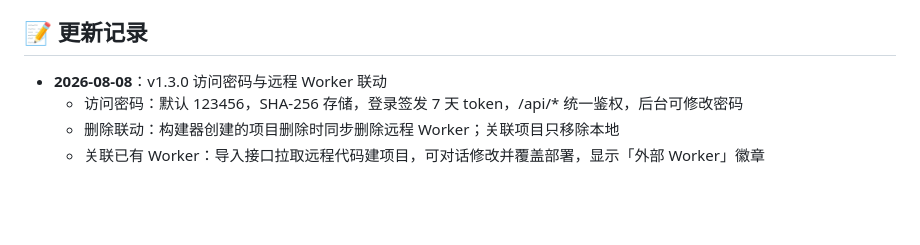
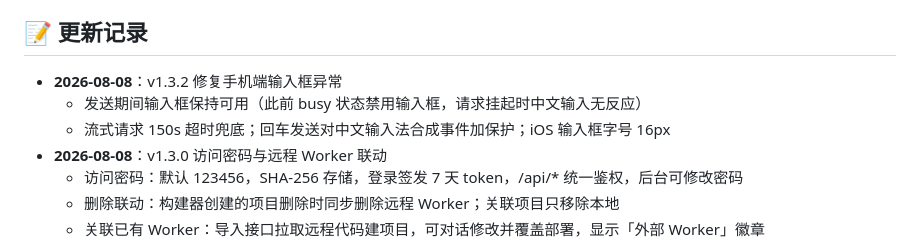
Before and after one commit to dockermen/cf-worker-builder, a Markdown page: README.md, the part around the change. Drawn GitHub-style; blank space fills up the shorter version.

Commit message:
更新 README：记录手机端输入框修复

```diff
--- a/README.md
+++ b/README.md
@@ -167,6 +167,9 @@ npm run deploy
 
 ## 📝 更新记录
 
+- **2026-08-08**：v1.3.2 修复手机端输入框异常
+  - 发送期间输入框保持可用（此前 busy 状态禁用输入框，请求挂起时中文输入无反应）
+  - 流式请求 150s 超时兜底；回车发送对中文输入法合成事件加保护；iOS 输入框字号 16px
 - **2026-08-08**：v1.3.0 访问密码与远程 Worker 联动
   - 访问密码：默认 123456，SHA-256 存储，登录签发 7 天 token，/api/* 统一鉴权，后台可修改密码
   - 删除联动：构建器创建的项目删除时同步删除远程 Worker；关联项目只移除本地
```
